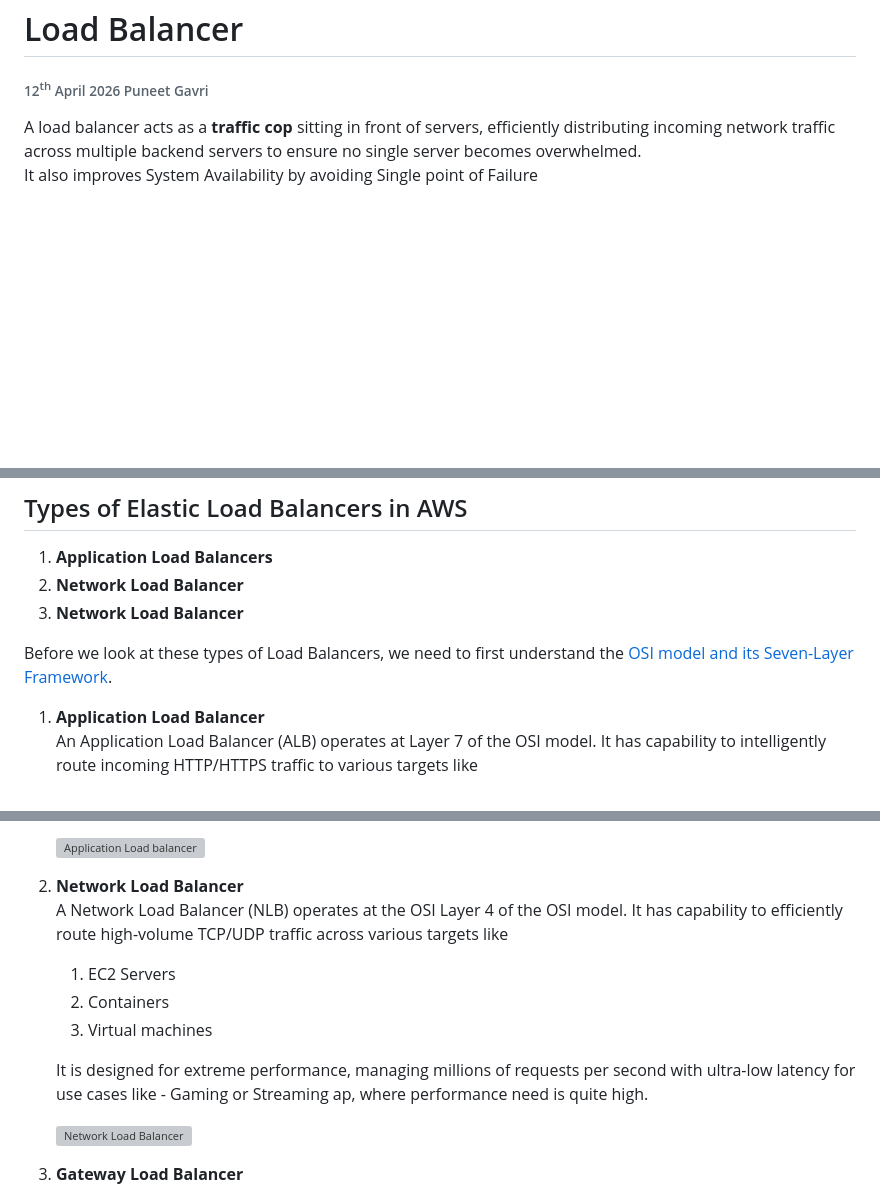
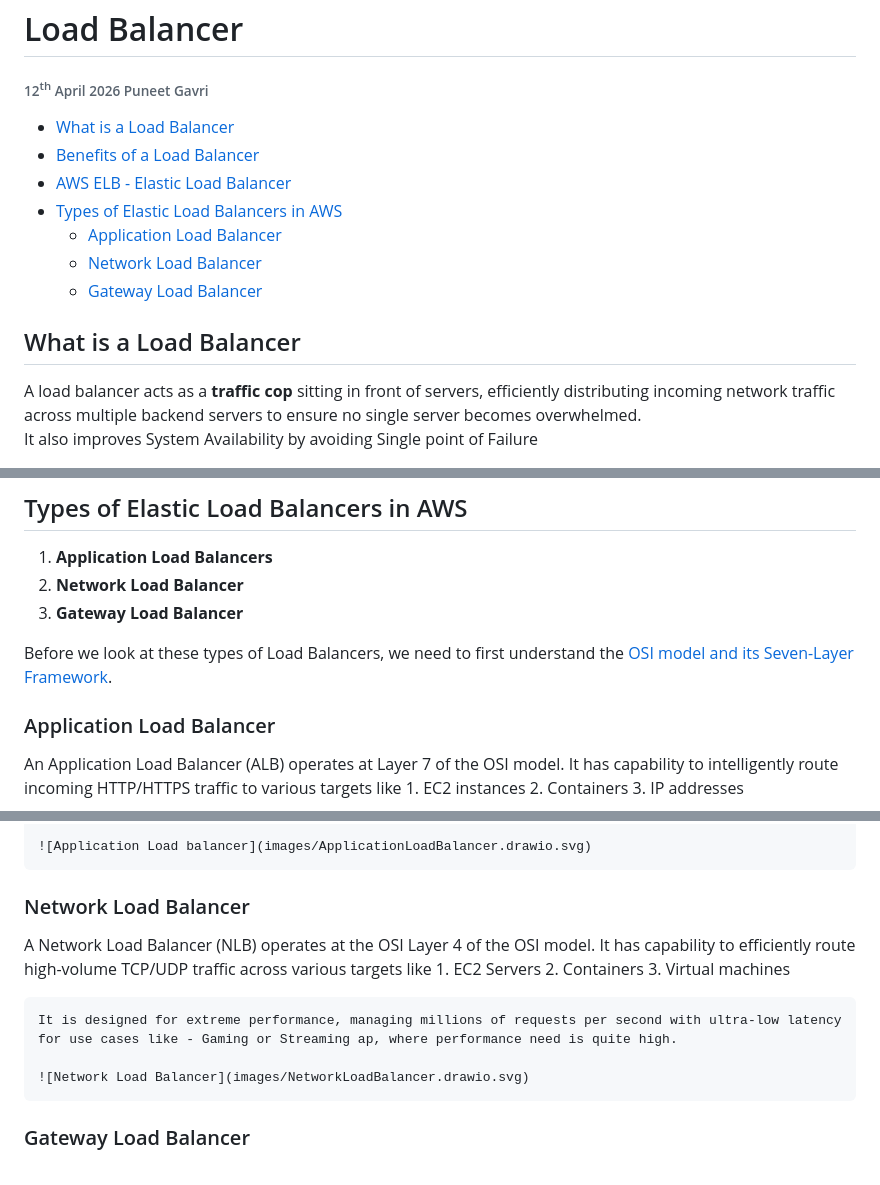
Before and after one commit to Subic85/AWS, a Markdown page: 08_Load Balancer/LoadBalancer.md, 3 parts joined by grey strips. Drawn GitHub-style; blank space fills up the shorter version; grey boxes are pictures that could not be loaded.

Commit message:
formatting change

```diff
--- a/08_Load Balancer/LoadBalancer.md
+++ b/08_Load Balancer/LoadBalancer.md
@@ -1,6 +1,15 @@
 # Load Balancer
 ###### 12<sup>th</sup> April 2026 Puneet Gavri
 
+* [What is a Load Balancer](#what-is-a-load-balancer)
+* [Benefits of a Load Balancer](#benefits-of-a-load-balancer)
+* [AWS ELB - Elastic Load Balancer](#aws-elb---elastic-load-balancer)
+* [Types of Elastic Load Balancers in AWS](#types-of-elastic-load-balancers-in-aws)
+    * [Application Load Balancer](#application-load-balancer)
+    * [Network Load Balancer](#network-load-balancer)
+    * [Gateway Load Balancer](#gateway-load-balancer)
+
+## What is a Load Balancer
 A load balancer acts as a **traffic cop** sitting in front of servers, efficiently distributing incoming network traffic across multiple backend servers to ensure no single server becomes overwhelmed.
 It also improves System Availability by avoiding Single point of Failure
 
@@ -27,11 +36,11 @@ AWS ELB Service is part of EC2 Service. **This is a Regional Service so it can o
 ## Types of Elastic Load Balancers in AWS
 1. **Application Load Balancers**
 2. **Network Load Balancer**
-2. **Network Load Balancer**
+2. **Gateway Load Balancer**
 
 Before we look at these types of Load Balancers, we need to first understand the [OSI model and its Seven-Layer Framework](#osi-model---open-system-interconnection).
 
-1. **Application Load Balancer**
+### Application Load Balancer
 An Application Load Balancer (ALB) operates at Layer 7 of the OSI model. It has capability to intelligently route incoming HTTP/HTTPS traffic to various targets like
     1. EC2 instances
     2. Containers
@@ -50,7 +59,7 @@ An Application Load Balancer (ALB) operates at Layer 7 of the OSI model. It has
 
     ![Application Load balancer](images/ApplicationLoadBalancer.drawio.svg)
 
-2. **Network Load Balancer**
+### Network Load Balancer
 A Network Load Balancer (NLB) operates at the OSI Layer 4 of the OSI model. It has capability to efficiently route high-volume TCP/UDP traffic across various targets like
     1. EC2 Servers
     2. Containers
@@ -60,7 +69,7 @@ A Network Load Balancer (NLB) operates at the OSI Layer 4 of the OSI model. It h
 
     ![Network Load Balancer](images/NetworkLoadBalancer.drawio.svg)
 
-3. **Gateway Load Balancer**
+### Gateway Load Balancer
 The AWS Gateway Load Balancer (GWLB) is a managed service designed to deploy, scale, and manage third-party virtual appliances such as firewalls, intrusion detection systems (IDS), and deep packet inspection (DPI) systems. Unlike other load balancers, it operates at Layer 3 (Network Layer) of the OSI model, making it a transparent "bump-in-the-wire" that sits in your network path without altering the traffic source or destination.
 
 ## Demo
```
